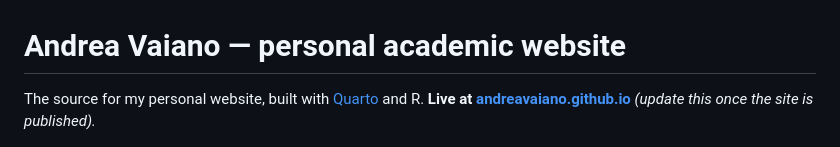
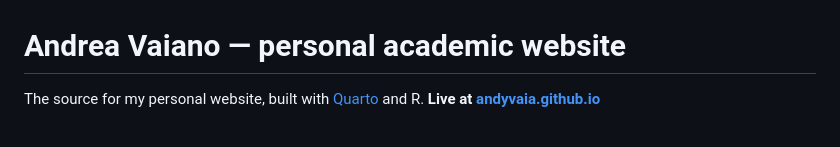
Before and after one commit to andyvaia/andyvaia.github.io, a Markdown page: README.md, the part around the change. GitHub-like rendering.

Commit message:
Point the README at the live URL
Co-Authored-By: Claude Opus 5 <noreply@anthropic.com>

```diff
--- a/README.md
+++ b/README.md
@@ -1,8 +1,7 @@
 # Andrea Vaiano — personal academic website
 
 The source for my personal website, built with [Quarto](https://quarto.org) and R.
-**Live at [andreavaiano.github.io](https://andreavaiano.github.io)** *(update this once the
-site is published).*
+**Live at [andyvaia.github.io](https://andyvaia.github.io)**
 
 ![The bio page](images/site-preview.png)
 
```
